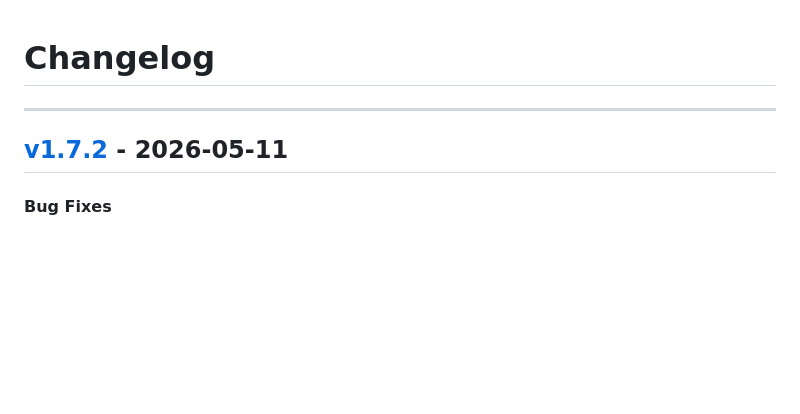
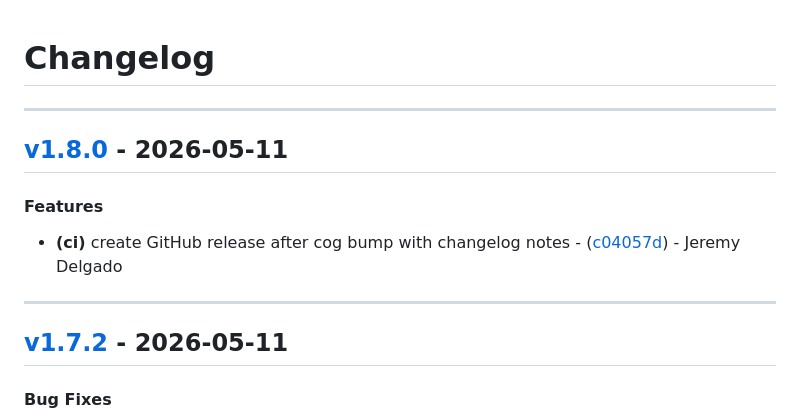
Before and after one commit to PixiBixi/freshrss-summary, a Markdown page: CHANGELOG.md, the part around the change. Rendered like a GitHub page; blank space fills up the shorter version.

Commit message:
chore(version): v1.8.0

```diff
--- a/CHANGELOG.md
+++ b/CHANGELOG.md
@@ -1,6 +1,12 @@
 # Changelog
 
 - - -
+## [v1.8.0](https://github.com/PixiBixi/freshrss-summary/compare/c04057d325815e581ccc84a9973f0f3e3f62736b..v1.8.0) - 2026-05-11
+#### Features
+- **(ci)** create GitHub release after cog bump with changelog notes - ([c04057d](https://github.com/PixiBixi/freshrss-summary/commit/c04057d325815e581ccc84a9973f0f3e3f62736b)) - Jeremy Delgado
+
+- - -
+
 ## [v1.7.2](https://github.com/PixiBixi/freshrss-summary/compare/eaba6f926b2f56145ece610148da37f5e2255104..v1.7.2) - 2026-05-11
 #### Bug Fixes
 - **(ci)** add cog separator to CHANGELOG.md so cog bump can insert new versions - ([967153a](https://github.com/PixiBixi/freshrss-summary/commit/967153ac96e315d27439d449d9d78182f3ade1aa)) - Jeremy Delgado
```
